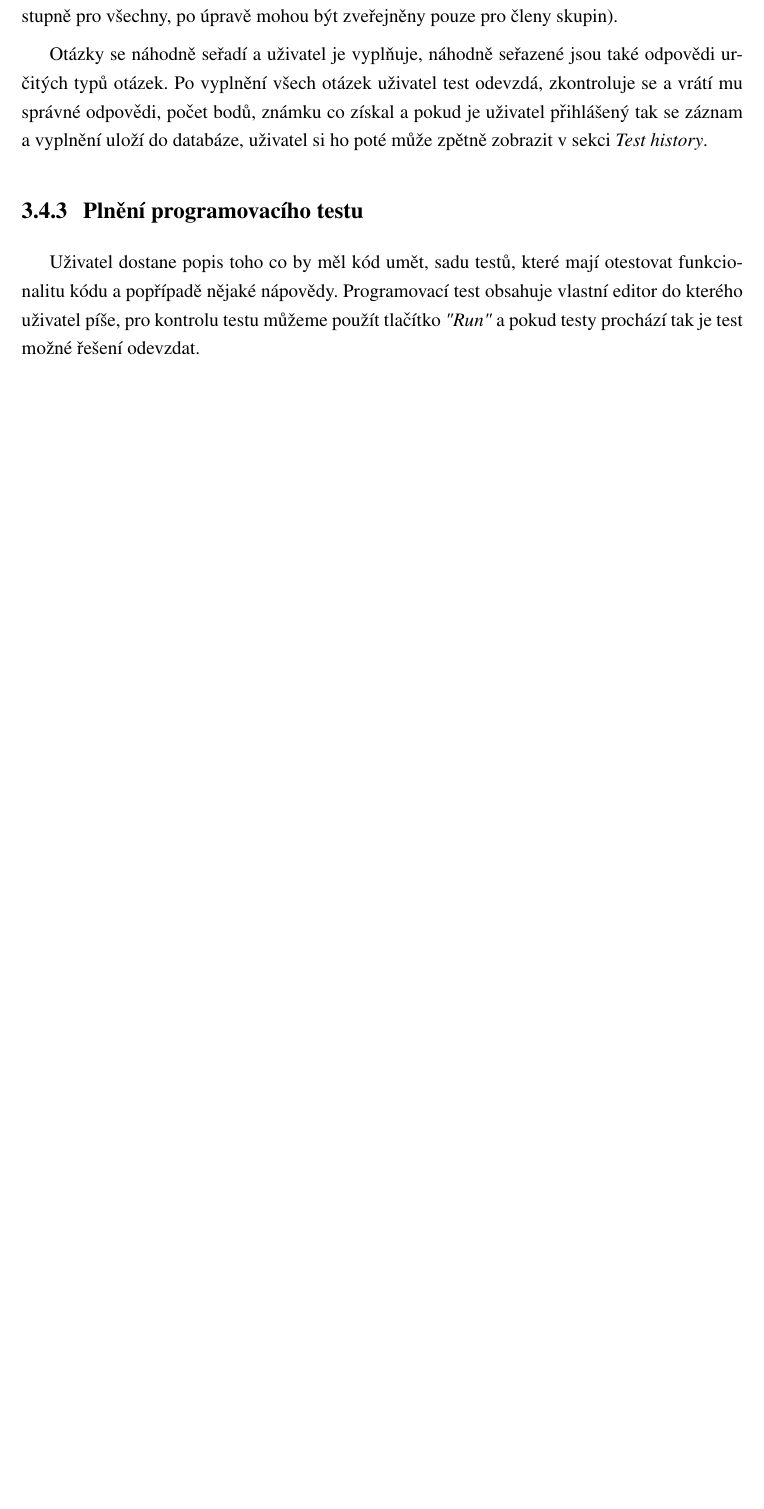
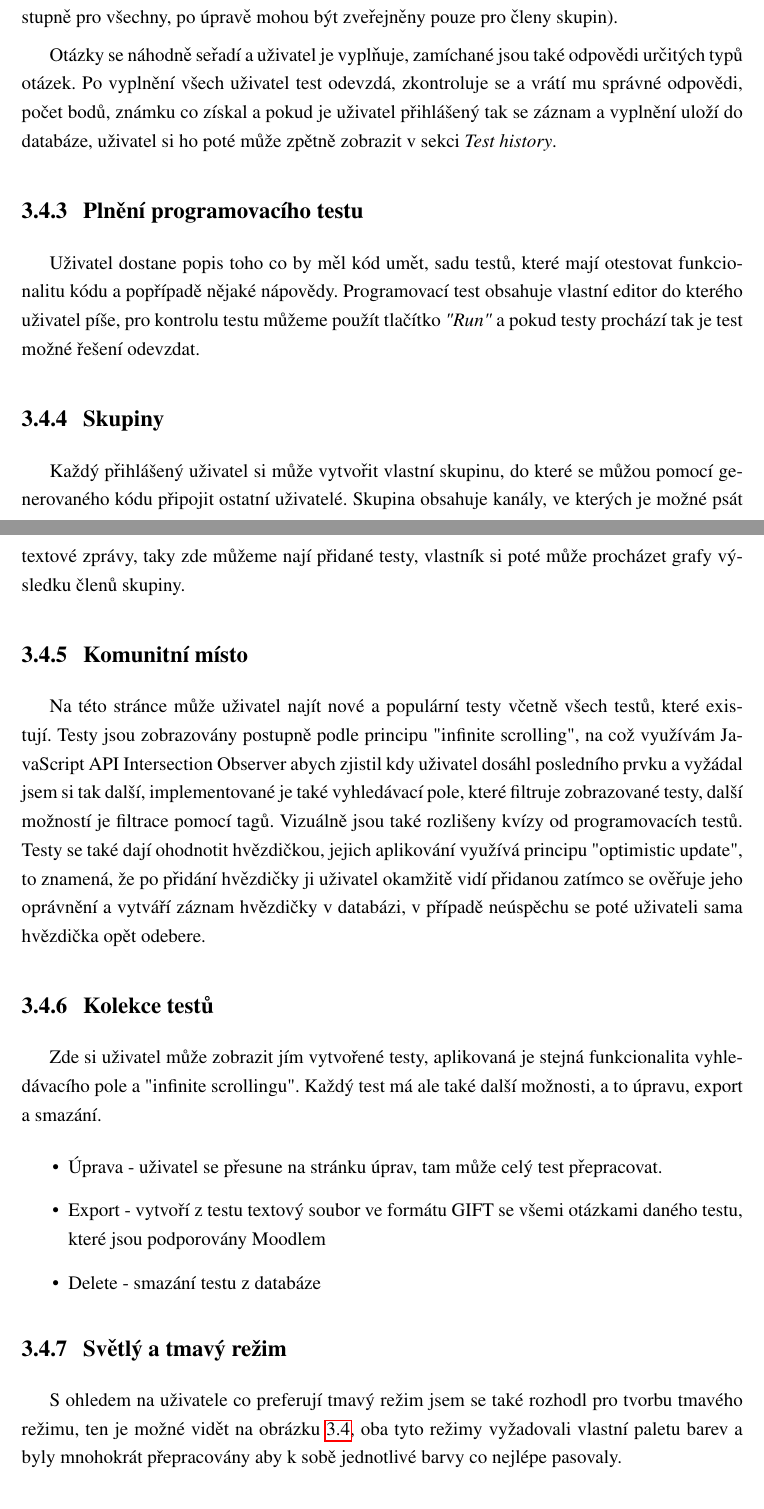
Before and after one commit to matej-kotrba/effio-documentation, a LaTeX document (effio-dokumentace.tex): part of page 14 of 29 before the commit and two parts of pages 14 and 15 of 30 after it, the two joined at a grey line, cut so that both start at the same text, the shorter picture padded with empty space. Compiled offline with pdfLaTeX.

Commit message:
Added new section to third

```diff
--- a/effio-dokumentace.tex
+++ b/effio-dokumentace.tex
@@ -414,10 +436,27 @@ Po dokončení těchto úprav se uživatel dostane do konečných úprav testu,
 \subsection{Vyplňování kvízu}
 Vytvořený test si poté může kdokoliv s~přístupem k~němu vyplnit (testy jsou základně dostupně pro všechny, po úpravě mohou být zveřejněny pouze pro členy skupin).
 
-Otázky se náhodně seřadí a uživatel je vyplňuje, náhodně seřazené jsou také odpovědi určitých typů otázek. Po vyplnění všech otázek uživatel test odevzdá, zkontroluje se a vrátí mu správné odpovědi, počet bodů, známku co získal a pokud je uživatel přihlášený tak se záznam a vyplnění uloží do databáze, uživatel si ho poté může zpětně zobrazit v sekci \textit{Test history}.
+Otázky se náhodně seřadí a uživatel je vyplňuje, zamíchané jsou také odpovědi určitých typů otázek. Po vyplnění všech uživatel test odevzdá, zkontroluje se a vrátí mu správné odpovědi, počet bodů, známku co získal a pokud je uživatel přihlášený tak se záznam a vyplnění uloží do databáze, uživatel si ho poté může zpětně zobrazit v sekci \textit{Test history}.
 
 \subsection{Plnění programovacího testu}
 Uživatel dostane popis toho co by měl kód umět, sadu testů, které mají otestovat funkcionalitu kódu a popřípadě nějaké nápovědy. Programovací test obsahuje vlastní editor do kterého uživatel píše, pro kontrolu testu můžeme použít tlačítko \textit{"Run"} a pokud testy prochází tak je test možné řešení odevzdat.
+
+\subsection{Skupiny}
+Každý přihlášený uživatel si může vytvořit vlastní skupinu, do které se můžou pomocí generovaného kódu připojit ostatní uživatelé. Skupina obsahuje kanály, ve kterých je možné psát textové zprávy, taky zde můžeme nají přidané testy, vlastník si poté může procházet grafy výsledku členů skupiny.
+
+\subsection{Komunitní místo}
+Na této stránce může uživatel najít nové a populární testy včetně všech testů, které existují. Testy jsou zobrazovány postupně podle principu "infinite scrolling", na což využívám JavaScript API Intersection Observer abych zjistil kdy uživatel dosáhl posledního prvku a vyžádal jsem si tak další, implementované je také vyhledávací pole, které filtruje zobrazované testy, další možností je filtrace pomocí tagů. Vizuálně jsou také rozlišeny kvízy od programovacích testů. Testy se také dají ohodnotit hvězdičkou, jejich aplikování využívá principu "optimistic update", to znamená, že po přidání hvězdičky ji uživatel okamžitě vidí přidanou zatímco se ověřuje jeho oprávnění a vytváří záznam hvězdičky v databázi, v~případě neúspěchu se poté uživateli sama hvězdička opět odebere.
+
+\subsection{Kolekce testů}
+Zde si uživatel může zobrazit jím vytvořené testy, aplikovaná je stejná funkcionalita vyhledávacího pole a "infinite scrollingu". Každý test má ale také další možnosti, a to úpravu, export a smazání.
+\begin{itemize}
+	\item Úprava - uživatel se přesune na stránku úprav, tam může celý test přepracovat.
+	\item Export - vytvoří z~testu textový soubor ve formátu GIFT se všemi otázkami daného testu, které jsou podporovány Moodlem
+	\item Delete - smazání testu z databáze
+\end{itemize}
+
+\subsection{Světlý a tmavý režim}
+S ohledem na uživatele co preferují tmavý režim jsem se také rozhodl pro tvorbu tmavého režimu, ten je možné vidět na obrázku \ref{fig:test-creator2}, oba tyto režimy vyžadovali vlastní paletu barev a byly mnohokrát přepracovány aby k~sobě jednotlivé barvy co nejlépe pasovaly.
 
 \subsubsection{Zvýraznění textu}
 V \LaTeX{}u existuje několik způsobů, jak zvýraznit text. Můžeme použít tučné písmo, kurzívu nebo podtržení.
```
Also changed, not shown: effio-dokumentace.pdf, image/test-creator1.png (added), image/test-creator2.png (added), effio-dokumentace.tex (22 more changed lines), 6 other files.
